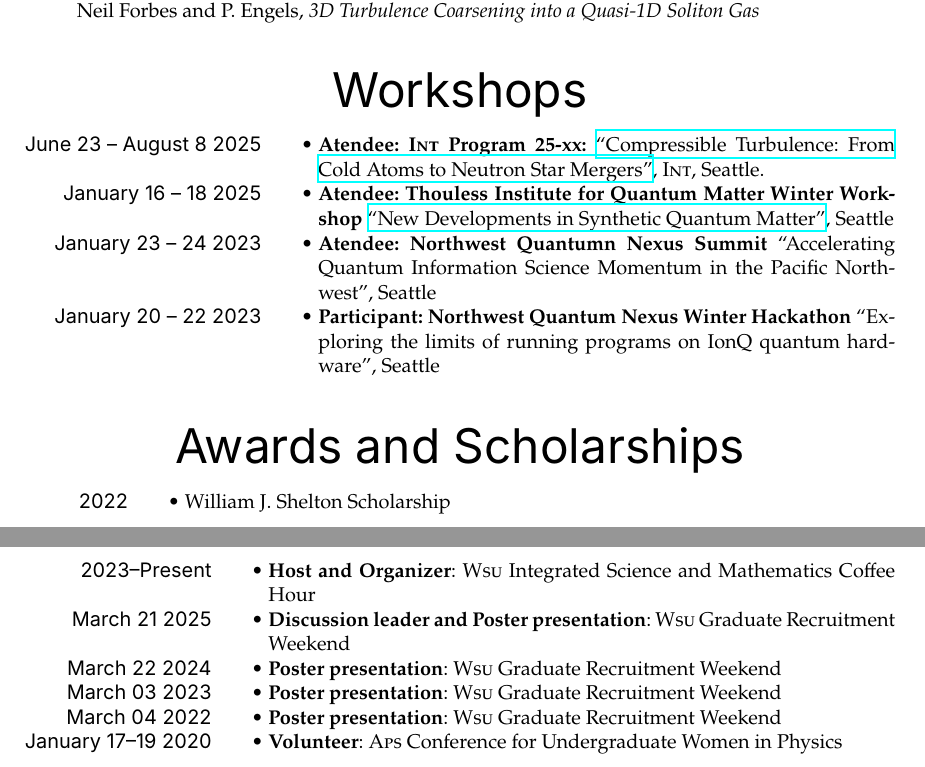
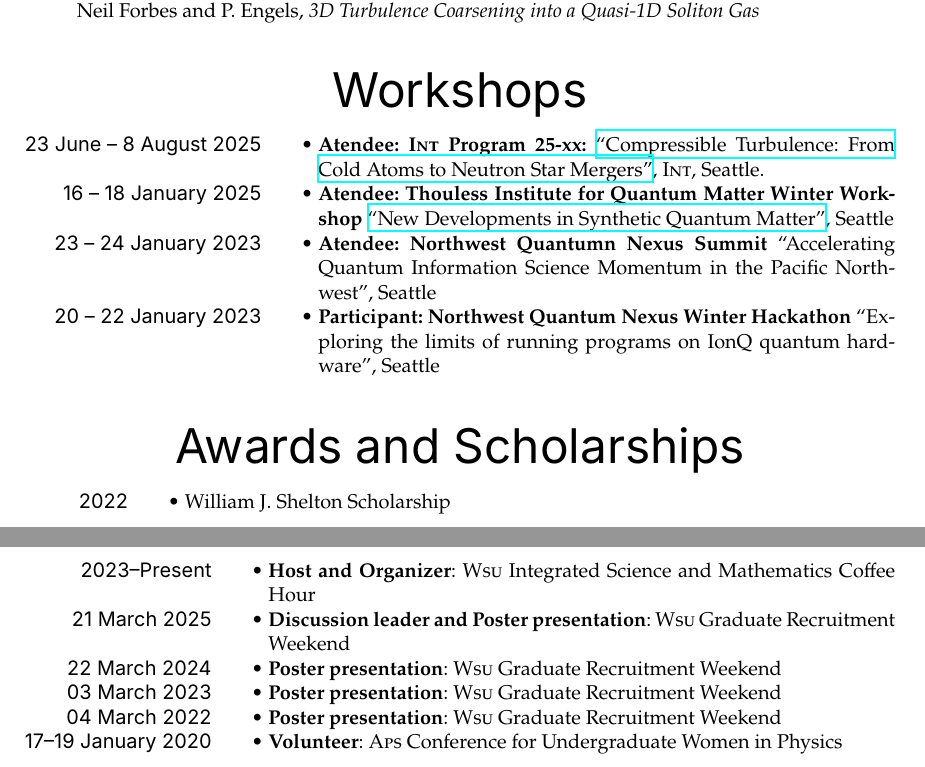
Before and after one commit to edsq/curriculum-vitae, a LaTeX CV (resume.tex, which reads rubrics/teaching.tex, rubrics/workshops.tex): two parts of pages 2 and 3 of 3, joined at a grey line, cut so that both start at the same text. Compiled offline with XeLaTeX; a missing font is replaced by an installed copy or a similar font.

Commit message:
Make all dates day-month-year

```diff
--- a/rubrics/teaching.tex
+++ b/rubrics/teaching.tex
@@ -42,5 +42,5 @@
 
     \entry[2023--Present]{\textbf{Host and Organizer}: W\smc{SU} Integrated Science and
       Mathematics Coffee Hour}
-    \entry[March 21 2025]{\textbf{Discussion leader and Poster presentation}: W\smc{SU}
+    \entry[21 March 2025]{\textbf{Discussion leader and Poster presentation}: W\smc{SU}
       Graduate Recruitment Weekend}
--- a/rubrics/workshops.tex
+++ b/rubrics/workshops.tex
@@ -1,19 +1,19 @@
 \begin{rubric}{Workshops}
-  \entry[June 23 -- August 8 2025]{%
+  \entry[23 June -- 8 August 2025]{%
     \textbf{Atendee: I\smc{NT} Program 25-xx:}
     \href{https://www.int.washington.edu/current-program}
     {``Compressible Turbulence: From Cold Atoms to Neutron Star Mergers''},
     I\smc{NT}, Seattle.}
-  \entry[January 16 -- 18 2025]{%
+  \entry[16 -- 18 January 2025]{%
     \textbf{Atendee: Thouless Institute for Quantum Matter Winter Workshop}
     \href{https://sites.google.com/uw.edu/tiqm/workshops/tiqm-2025-winter-workshop}
     {``New Developments in Synthetic Quantum Matter''},
     Seattle}
-  \entry[January 23 -- 24 2023]{%
+  \entry[23 -- 24 January 2023]{%
     \textbf{Atendee: Northwest Quantumn Nexus Summit}
     ``Accelerating Quantum Information Science Momentum in the Pacific Northwest'',
     Seattle}
-  \entry[January 20 -- 22 2023]{%
+  \entry[20 -- 22 January 2023]{%
     \textbf{Participant: Northwest Quantum Nexus Winter Hackathon}
     ``Exploring the limits of running programs on IonQ quantum hardware'',
     Seattle}
```
Also changed, not shown: rubrics/teaching.tex (8 more changed lines).
